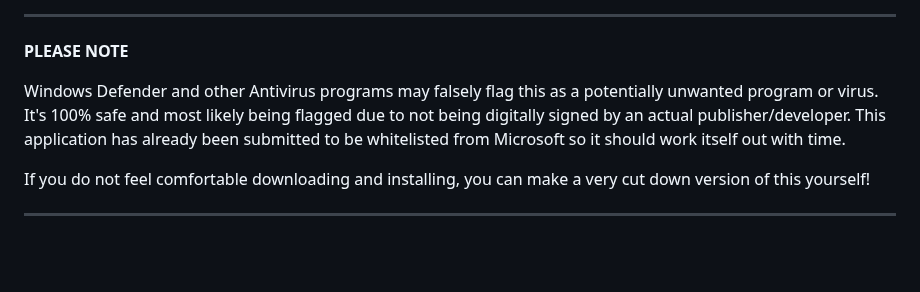
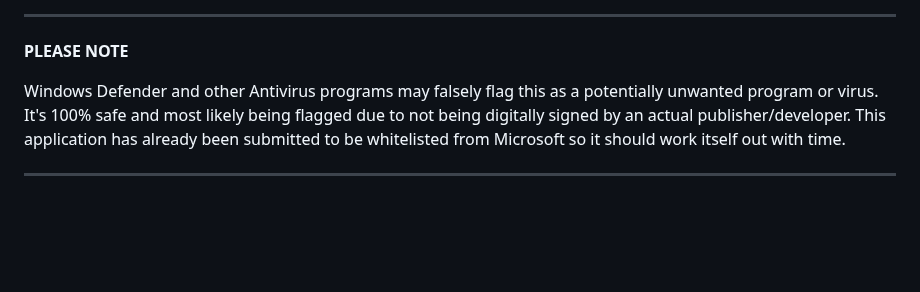
Before and after one commit to Sammmy1036/Cyberpunk-2077-Mod-List-Tool, a Markdown page: README.md, the part around the change. Rendered like a GitHub page; blank space fills up the shorter version.

```diff
--- a/README.md
+++ b/README.md
@@ -46,8 +46,6 @@ ________________________________________________________________________________
 
 Windows Defender and other Antivirus programs may falsely flag this as a potentially unwanted program or virus. It's 100% safe and most likely being flagged due to not being digitally signed by an actual publisher/developer. This application has already been submitted to be whitelisted from Microsoft so it should work itself out with time.
 
-If you do not feel comfortable downloading and installing, you can make a very cut down version of this yourself!
-
 _______________________________________________________________________________________________________________________________________________________________________________________________________________________________________________________________________________________________________________________________________________________
 
 ﻿
```
